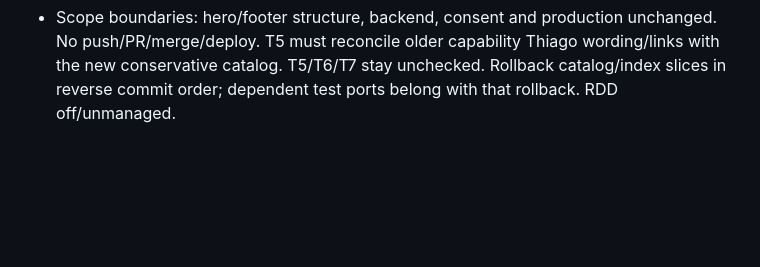
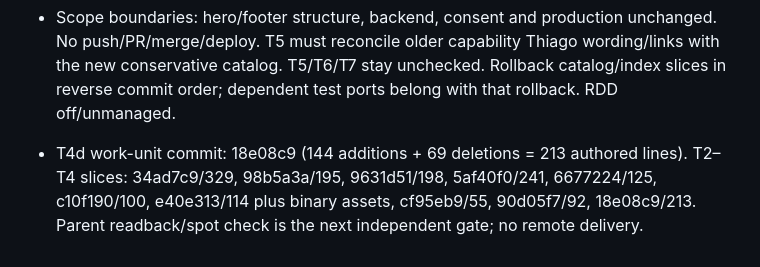
Before and after one commit to PapiGECode/Web-CV, a Markdown page: odd/tasks/editorial-portfolio-refinement.md, the part around the change. GitHub-like rendering; blank space fills up the shorter version.

Commit message:
docs(progress): record editorial catalog and index verification

```diff
--- a/odd/tasks/editorial-portfolio-refinement.md
+++ b/odd/tasks/editorial-portfolio-refinement.md
@@ -90,3 +90,4 @@ T1 independently verified; T2–T4 implemented and self-verified. T5–T7 remain
 - Screenshots inspected: editorial-index-390-dark.png, editorial-index-320-light.png, editorial-index-1440-light.png, editorial-robleis-390.png, case-editorial-390.png and case-editorial-1440.png. All eight index width/theme screenshots exist under ignored review-reports. Agent-browser verified local3102 page, seven project entries and no reported page errors.
 - Unmocked public-site spot checks: editorial-real-kicord-390.png, editorial-real-portfolio-390.png, editorial-real-kernelos-390.png inspected. All show real site content below the intact island; external URLs observed. Automated iframe tests use controlled remote fixtures and do not establish permanent third-party availability.
 - Scope boundaries: hero/footer structure, backend, consent and production unchanged. No push/PR/merge/deploy. T5 must reconcile older capability Thiago wording/links with the new conservative catalog. T5/T6/T7 stay unchecked. Rollback catalog/index slices in reverse commit order; dependent test ports belong with that rollback. RDD off/unmanaged.
+- T4d work-unit commit: 18e08c9 (144 additions + 69 deletions = 213 authored lines). T2–T4 slices: 34ad7c9/329, 98b5a3a/195, 9631d51/198, 5af40f0/241, 6677224/125, c10f190/100, e40e313/114 plus binary assets, cf95eb9/55, 90d05f7/92, 18e08c9/213. Parent readback/spot check is the next independent gate; no remote delivery.
```
